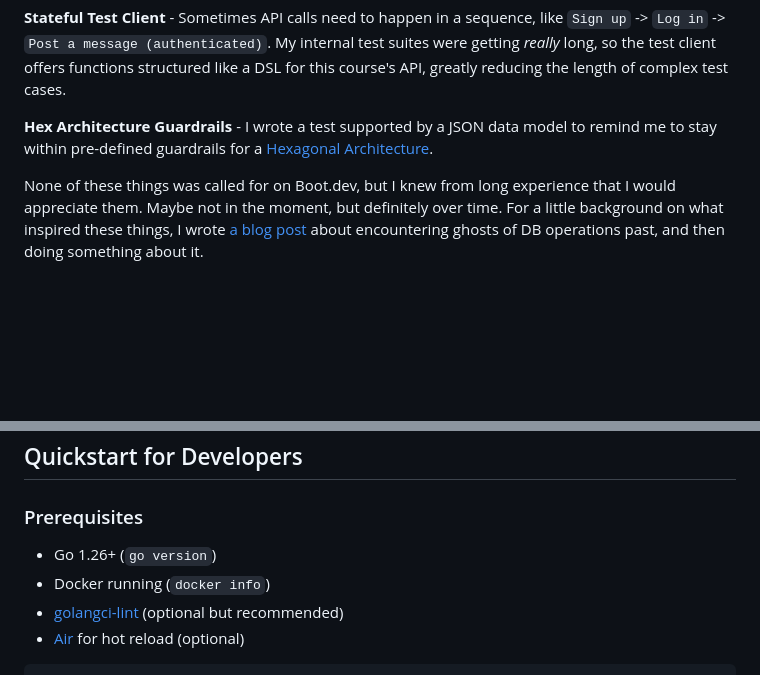
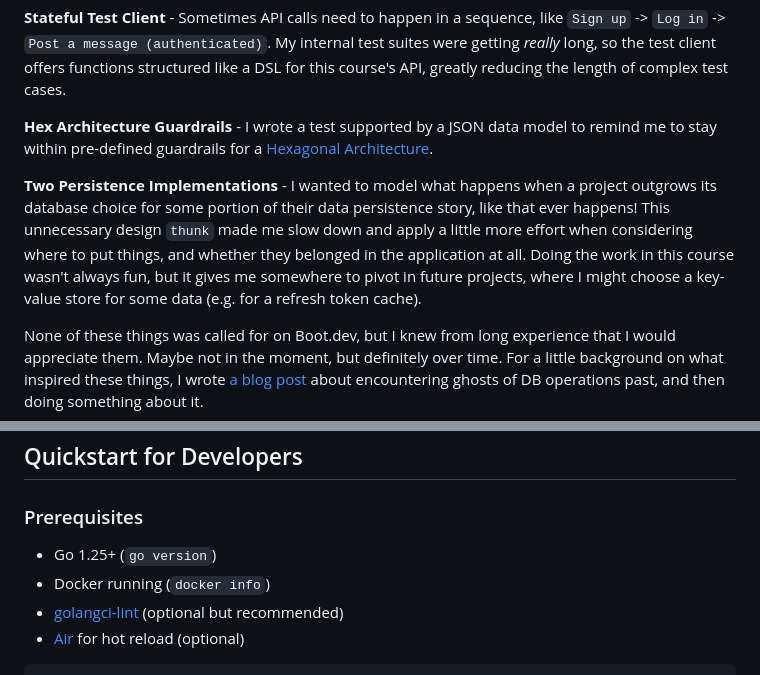
Before and after one commit to rjpw/bootdev-chirpy, a Markdown page: README.md, 2 parts joined by grey strips. Drawn GitHub-style; blank space fills up the shorter version.

Commit message:
Dual storage design documented

```diff
--- a/README.md
+++ b/README.md
@@ -10,6 +10,8 @@ Being my first server written in Golang, I thought I'd better dig a little deepe
 
 **Hex Architecture Guardrails** - I wrote a test supported by a JSON data model to remind me to stay within pre-defined guardrails for a [Hexagonal Architecture](https://en.wikipedia.org/wiki/Hexagonal_architecture_(software)).
 
+**Two Persistence Implementations** - I wanted to model what happens when a project outgrows its database choice for some portion of their data persistence story, like that ever happens! This unnecessary design `thunk` made me slow down and apply a little more effort when considering where to put things, and whether they belonged in the application at all. Doing the work in this course wasn't always fun, but it gives me somewhere to pivot in future projects, where I might choose a key-value store for some data (e.g. for a refresh token cache).
+
 None of these things was called for on Boot.dev, but I knew from long experience that I would appreciate them. Maybe not in the moment, but definitely over time. For a little background on what inspired these things, I wrote [a blog post](https://www.rjpw.ca/posts/go-go-go/) about encountering ghosts of DB operations past, and then doing something about it.
 
 The TL;DR is that I didn't want my code to keep anybody up at night, and so I used [Vernon's Implementing DDD](https://www.pearson.com/en-ca/subject-catalog/p/implementing-domain-driven-design/P200000009616/9780133039887) (I know: a book!) and my occasionally frustrating AI advisor Kiro (who in turn consults with one of many Claudes) to steer me toward a Domain-Driven Design. My guidance to Kiro is [here](docs/ai-guidance-notes.md).
@@ -18,7 +20,7 @@ The TL;DR is that I didn't want my code to keep anybody up at night, and so I us
 
 ### Prerequisites
 
-- Go 1.26+ (`go version`)
+- Go 1.25+ (`go version`)
 - Docker running (`docker info`)
 - [golangci-lint](https://golangci-lint.run/) (optional but recommended)
 - [Air](https://github.com/air-verse/air) for hot reload (optional)
```
